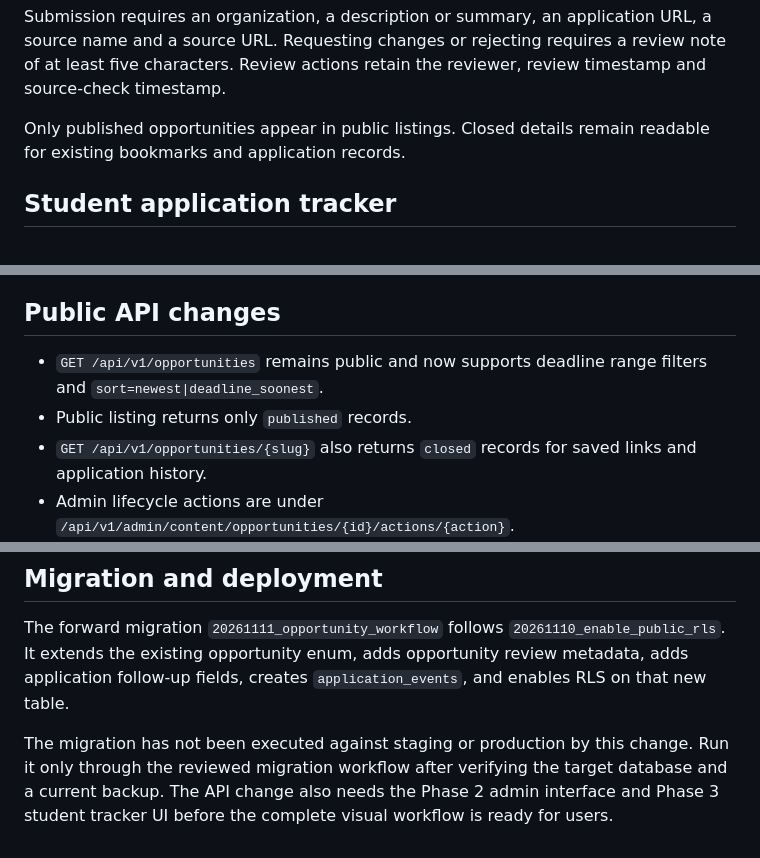
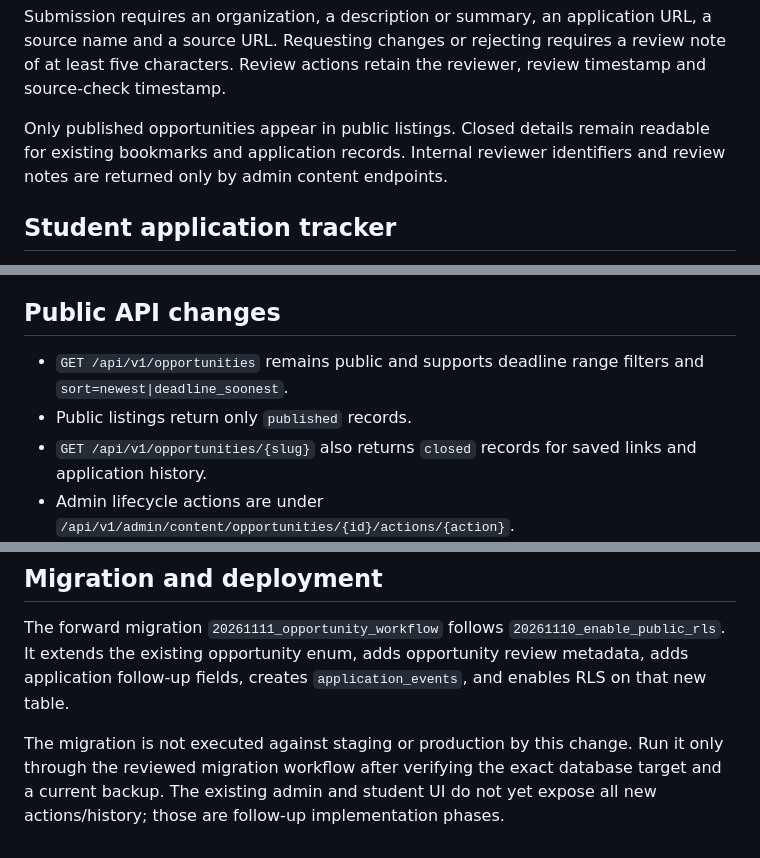
Before and after one commit to arpitkumar28/elevra, a Markdown page: docs/product/OPPORTUNITY_WORKFLOW.md, 3 parts joined by grey strips. Rendered like a GitHub page.

Commit message:
docs(opportunities): clarify public and admin workflow contracts

```diff
--- a/docs/product/OPPORTUNITY_WORKFLOW.md
+++ b/docs/product/OPPORTUNITY_WORKFLOW.md
@@ -29,7 +29,8 @@ a review note of at least five characters. Review actions retain the reviewer,
 review timestamp and source-check timestamp.
 
 Only published opportunities appear in public listings. Closed details remain
-readable for existing bookmarks and application records.
+readable for existing bookmarks and application records. Internal reviewer
+identifiers and review notes are returned only by admin content endpoints.
 
 ## Student application tracker
 
@@ -49,9 +50,9 @@ scoped to the owning student.
 
 ## Public API changes
 
-- `GET /api/v1/opportunities` remains public and now supports deadline range
+- `GET /api/v1/opportunities` remains public and supports deadline range
   filters and `sort=newest|deadline_soonest`.
-- Public listing returns only `published` records.
+- Public listings return only `published` records.
 - `GET /api/v1/opportunities/{slug}` also returns `closed` records for saved
   links and application history.
 - Admin lifecycle actions are under
@@ -66,8 +67,7 @@ The forward migration `20261111_opportunity_workflow` follows
 adds opportunity review metadata, adds application follow-up fields, creates
 `application_events`, and enables RLS on that new table.
 
-The migration has not been executed against staging or production by this
-change. Run it only through the reviewed migration workflow after verifying
-the target database and a current backup. The API change also needs the Phase 2
-admin interface and Phase 3 student tracker UI before the complete visual
-workflow is ready for users.
+The migration is not executed against staging or production by this change.
+Run it only through the reviewed migration workflow after verifying the exact
+database target and a current backup. The existing admin and student UI do not
+yet expose all new actions/history; those are follow-up implementation phases.
```
Also changed, not shown: other parts of docs/product/OPPORTUNITY_WORKFLOW.md (+1 -1 lines).
